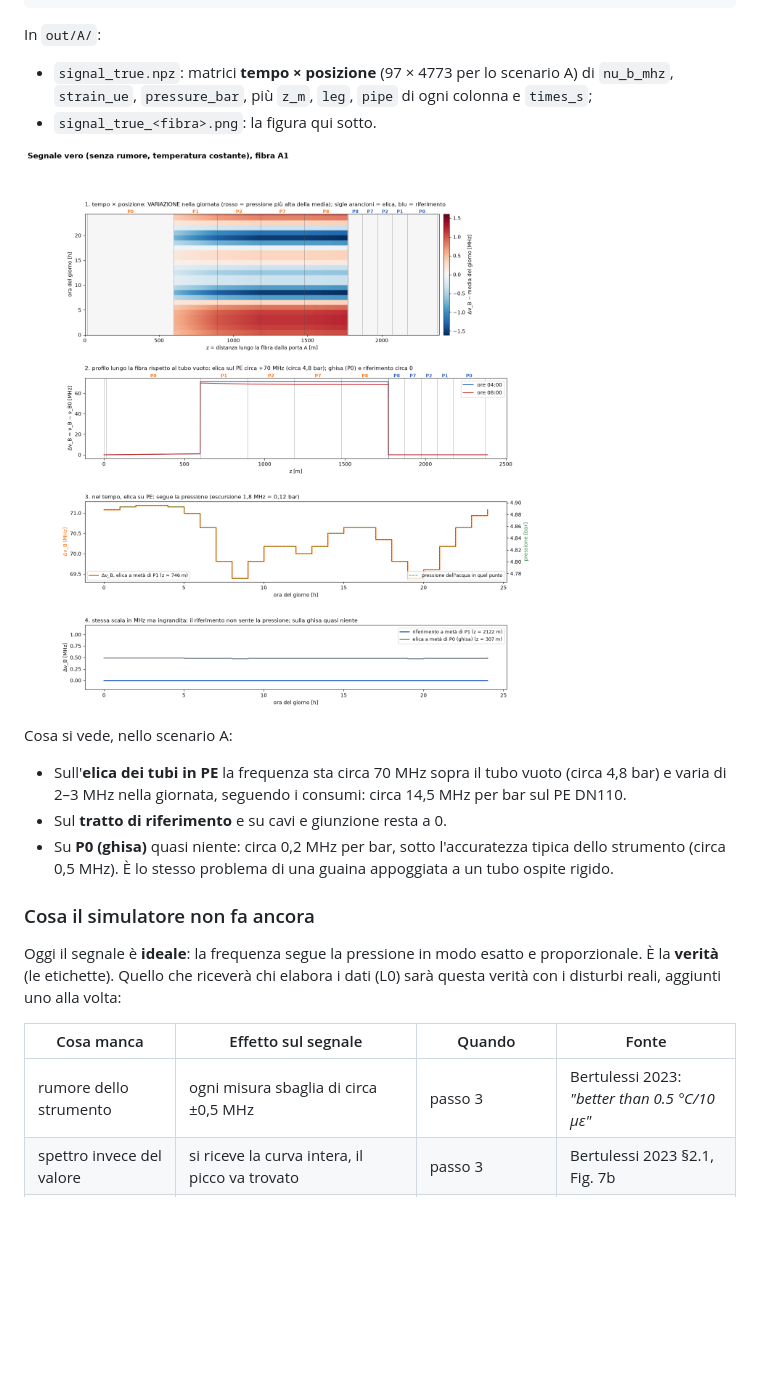
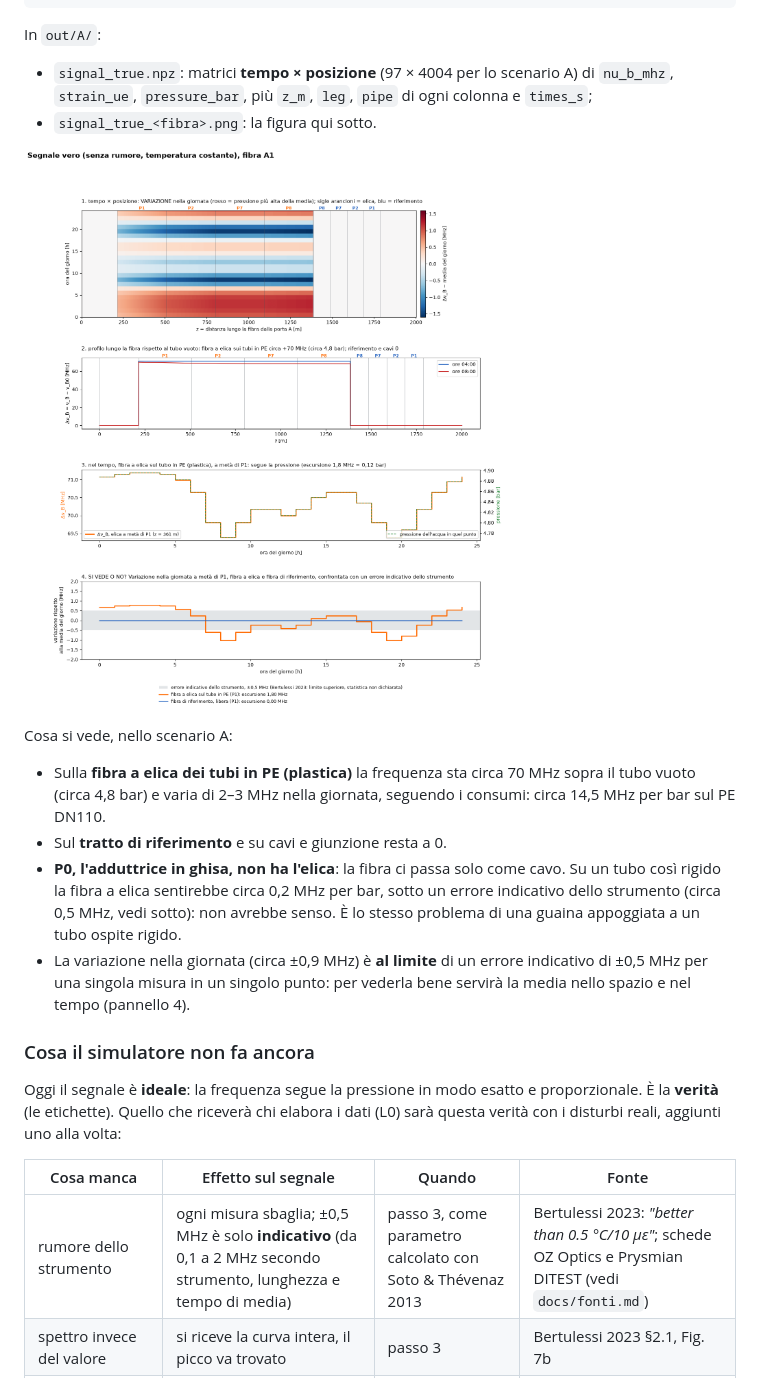
Before and after one commit to fabriziogiuliano/WaterFiberSim, a Markdown page: README.md, the part around one of its changes. Rendered like a GitHub page; pictures changed too: docs/img/A_signal_true.png; blank space fills up the shorter version.

````diff
--- a/README.md
+++ b/README.md
@@ -186,15 +185,16 @@ brillouin.py    ν_B = ν_B0 + C_ε·ε + C_T·ΔT, con C_ε = 0,05 MHz/µε, C_
 ```
 
 In `out/A/`:
-- `signal_true.npz`: matrici **tempo × posizione** (97 × 4773 per lo scenario A) di `nu_b_mhz`, `strain_ue`, `pressure_bar`, più `z_m`, `leg`, `pipe` di ogni colonna e `times_s`;
+- `signal_true.npz`: matrici **tempo × posizione** (97 × 4004 per lo scenario A) di `nu_b_mhz`, `strain_ue`, `pressure_bar`, più `z_m`, `leg`, `pipe` di ogni colonna e `times_s`;
 - `signal_true_<fibra>.png`: la figura qui sotto.
 
 ![Segnale vero, scenario A](docs/img/A_signal_true.png)
 
 Cosa si vede, nello scenario A:
-- Sull'**elica dei tubi in PE** la frequenza sta circa 70 MHz sopra il tubo vuoto (circa 4,8 bar) e varia di 2–3 MHz nella giornata, seguendo i consumi: circa 14,5 MHz per bar sul PE DN110.
+- Sulla **fibra a elica dei tubi in PE (plastica)** la frequenza sta circa 70 MHz sopra il tubo vuoto (circa 4,8 bar) e varia di 2–3 MHz nella giornata, seguendo i consumi: circa 14,5 MHz per bar sul PE DN110.
 - Sul **tratto di riferimento** e su cavi e giunzione resta a 0.
-- Su **P0 (ghisa)** quasi niente: circa 0,2 MHz per bar, sotto l'accuratezza tipica dello strumento (circa 0,5 MHz). È lo stesso problema di una guaina appoggiata a un tubo ospite rigido.
+- **P0, l'adduttrice in ghisa, non ha l'elica**: la fibra ci passa solo come cavo. Su un tubo così rigido la fibra a elica sentirebbe circa 0,2 MHz per bar, sotto un errore indicativo dello strumento (circa 0,5 MHz, vedi sotto): non avrebbe senso. È lo stesso problema di una guaina appoggiata a un tubo ospite rigido.
+- La variazione nella giornata (circa ±0,9 MHz) è **al limite** di un errore indicativo di ±0,5 MHz per una singola misura in un singolo punto: per vederla bene servirà la media nello spazio e nel tempo (pannello 4).
 
 ### Cosa il simulatore non fa ancora
 
@@ -202,7 +202,7 @@ Oggi il segnale è **ideale**: la frequenza segue la pressione in modo esatto e
 
 | Cosa manca | Effetto sul segnale | Quando | Fonte |
 |---|---|---|---|
-| rumore dello strumento | ogni misura sbaglia di circa ±0,5 MHz | passo 3 | Bertulessi 2023: *"better than 0.5 °C/10 µε"* |
+| rumore dello strumento | ogni misura sbaglia; ±0,5 MHz è solo **indicativo** (da 0,1 a 2 MHz secondo strumento, lunghezza e tempo di media) | passo 3, come parametro calcolato con Soto & Thévenaz 2013 | Bertulessi 2023: *"better than 0.5 °C/10 µε"*; schede OZ Optics e Prysmian DITEST (vedi `docs/fonti.md`) |
 | spettro invece del valore | si riceve la curva intera, il picco va trovato | passo 3 | Bertulessi 2023 §2.1, Fig. 7b |
 | nota a riposo per metro | ogni metro parte da un valore diverso; serve la misura di base | passo 3 | Bertulessi 2023 Fig. 7a |
 | risoluzione spaziale | lo strumento media su circa 2 m: i passaggi tra tubi si sfumano | passo 3 | Bertulessi 2023: 20 ns, *"equivalent to a 2 m spatial resolution"* |
````
Also changed, not shown: other parts of README.md (+5 -6 lines), docs/fonti.md (+3 -1 lines), docs/sessione-2026-11-23.md (+3 -2 lines), docs/img/A_fiber_map.png, docs/img/scenario_paths.png, 8 other files.
